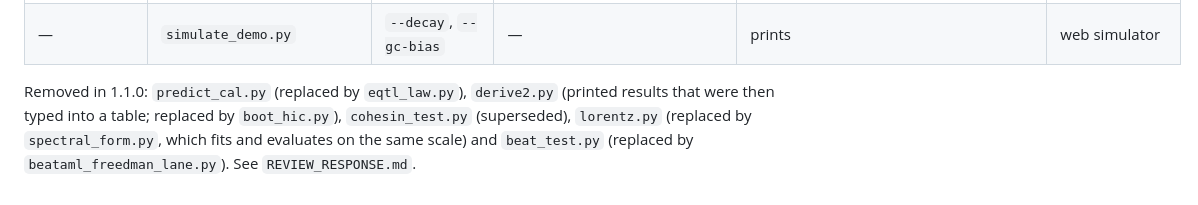
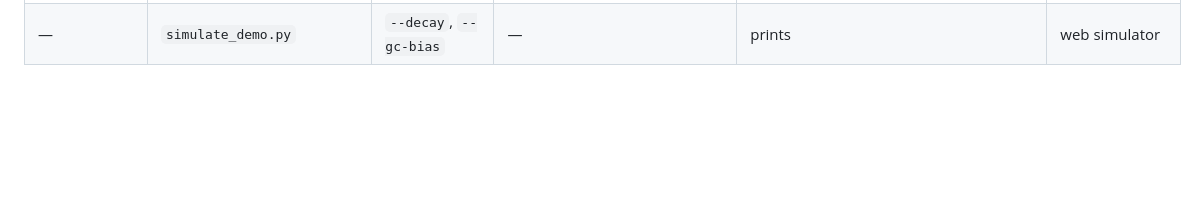
Before and after one commit to Danpc11/positional-layers, a Markdown page: scripts/SCRIPTS.md, the part around the change. Rendered like a GitHub page; blank space fills up the shorter version.

Commit message:
Update SCRIPTS.md to reflect script removals
Removed deprecated scripts and updated the documentation accordingly.

```diff
--- a/scripts/SCRIPTS.md
+++ b/scripts/SCRIPTS.md
@@ -46,7 +46,3 @@ Run order, inputs and outputs. All paths are relative to `$POSLAYERS_DATA` (inpu
 | simulations | `gc_correlated_sim.py` | — | — | `gc_correlated_cis_sim.csv` | ST9C |
 | liver | `pilot_spectra.py`, `pilot_domain_tests.py`, `pilot_liver_gc.py` | — | Liver_Spectra outputs (`LIVER_SPECTRA`) | `p1_spectra.csv`, `p4_domain_scale_tests.csv`, `p5a_liver_gc.csv` | Fig. 1c-e; ED 1a |
 | — | `simulate_demo.py` | `--decay`, `--gc-bias` | — | prints | web simulator |
-
-Removed in 1.1.0: `predict_cal.py` (replaced by `eqtl_law.py`), `derive2.py` (printed results that were then typed into a
-table; replaced by `boot_hic.py`), `cohesin_test.py` (superseded), `lorentz.py` (replaced by `spectral_form.py`, which fits
-and evaluates on the same scale) and `beat_test.py` (replaced by `beataml_freedman_lane.py`). See `REVIEW_RESPONSE.md`.
```
